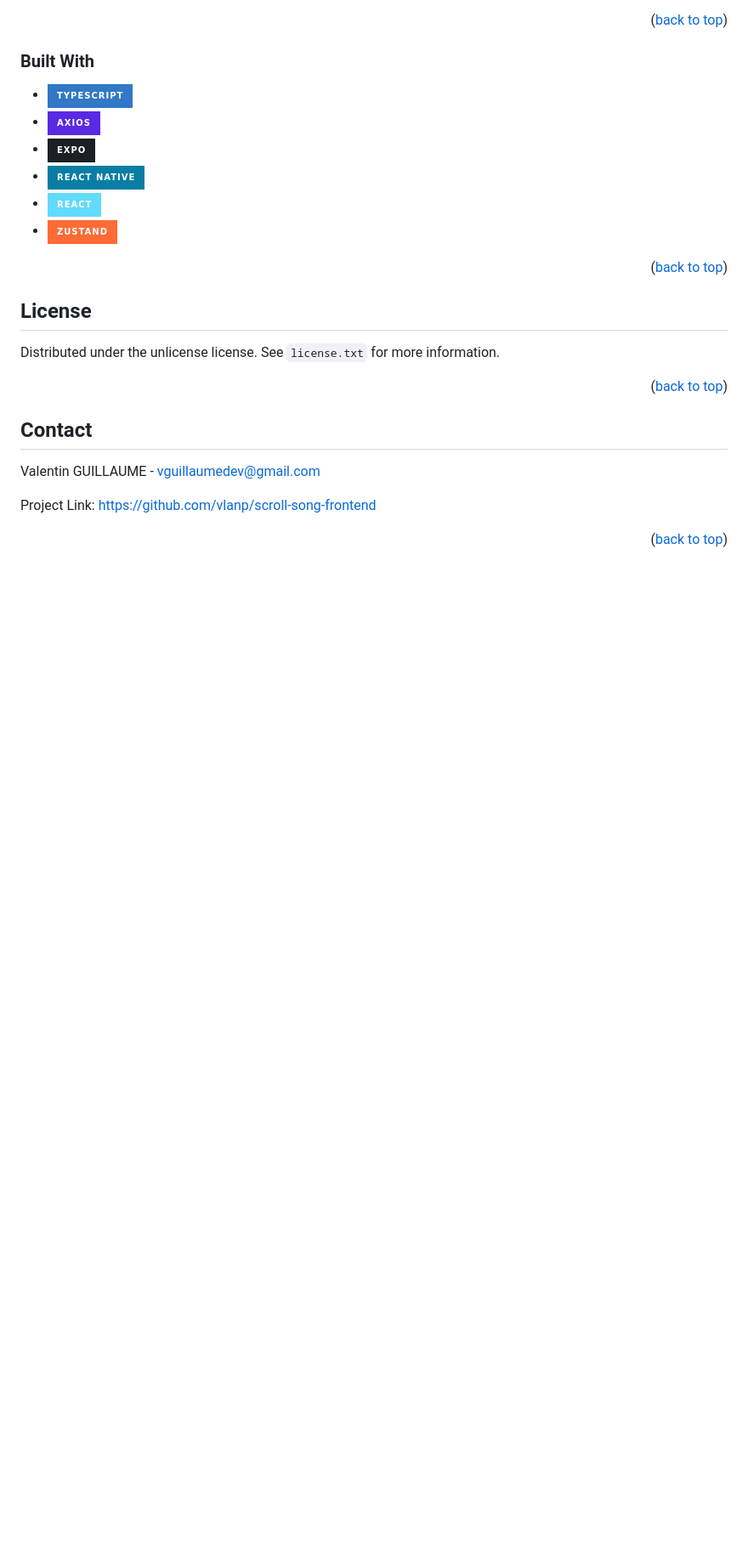
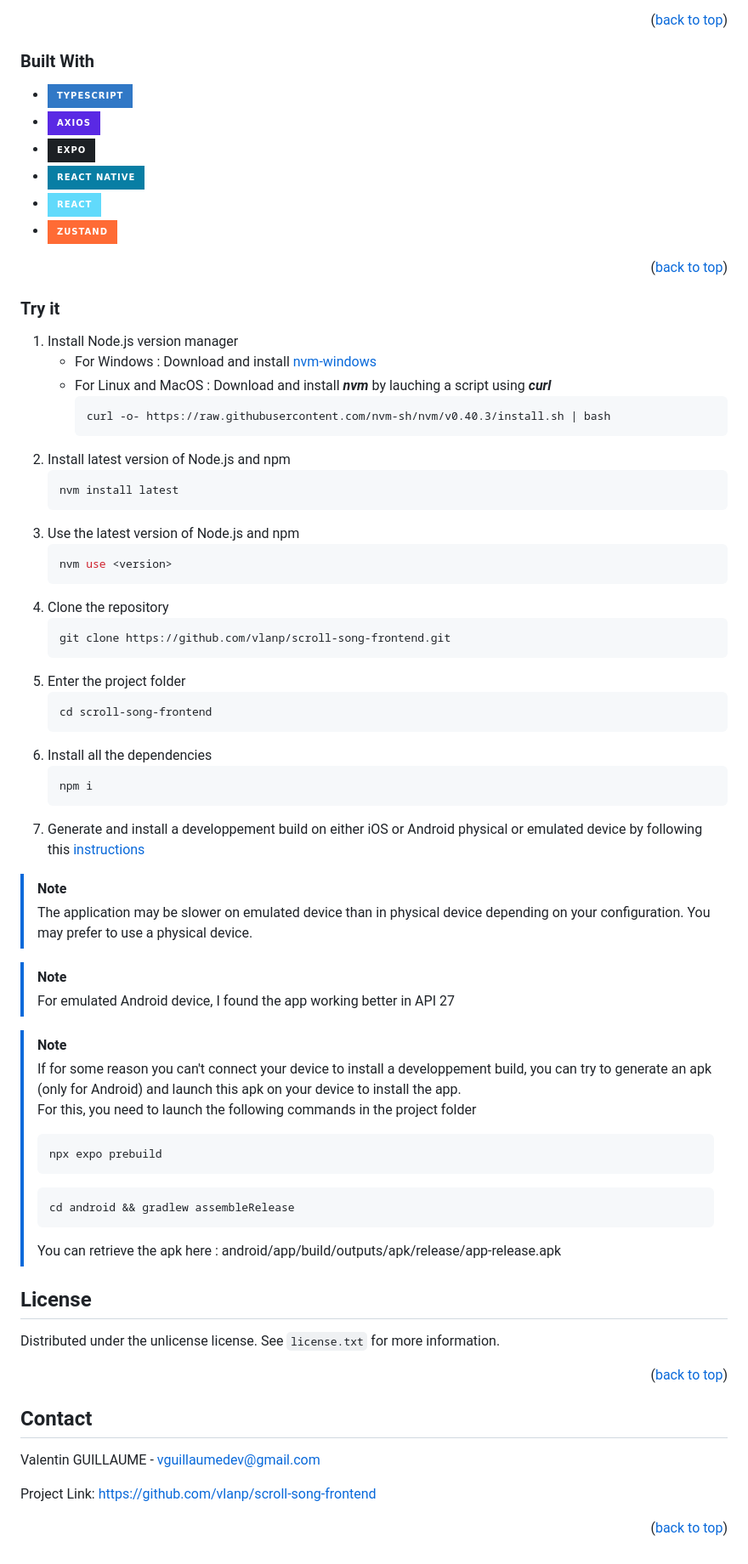
Before and after one commit to vlanp/scroll-song-frontend, a Markdown page: README.md, the part around the change. Shown at 85% size. Drawn GitHub-style; badges without logos; blank space fills up the shorter version.

````diff
--- a/README.md
+++ b/README.md
@@ -62,6 +62,57 @@ Mobile music discovery app offering 30-second clips in a vertical scrollable for
 
 <p align="right">(<a href="#readme-top">back to top</a>)</p>
 
+### Try it
+
+1. Install Node.js version manager
+   - For Windows : Download and install [nvm-windows](https://github.com/coreybutler/nvm-windows/releases)
+   - For Linux and MacOS : Download and install **_nvm_** by lauching a script using **_curl_**
+     ```sh
+     curl -o- https://raw.githubusercontent.com/nvm-sh/nvm/v0.40.3/install.sh | bash
+     ```
+2. Install latest version of Node.js and npm
+   ```sh
+   nvm install latest
+   ```
+3. Use the latest version of Node.js and npm
+   ```sh
+   nvm use <version>
+   ```
+4. Clone the repository
+   ```sh
+   git clone https://github.com/vlanp/scroll-song-frontend.git
+   ```
+5. Enter the project folder
+   ```sh
+   cd scroll-song-frontend
+   ```
+6. Install all the dependencies
+   ```sh
+   npm i
+   ```
+7. Generate and install a developpement build on either iOS or Android
+   physical or emulated device by following this [instructions](https://docs.expo.dev/get-started/set-up-your-environment/?mode=development-build&buildEnv=local)
+
+> [!NOTE]
+> The application may be slower on emulated device than in physical device depending on your configuration. You may prefer to use a physical device.
+
+> [!NOTE]
+> For emulated Android device, I found the app working better in API 27
+
+> [!NOTE]
+> If for some reason you can't connect your device to install a developpement build, you can try to generate an apk (only for Android) and launch this apk on your device to install the app.
+> For this, you need to launch the following commands in the project folder
+>
+> ```sh
+> npx expo prebuild
+> ```
+>
+> ```sh
+> cd android && gradlew assembleRelease
+> ```
+>
+> You can retrieve the apk here : android/app/build/outputs/apk/release/app-release.apk
+
 <!-- LICENSE -->
 
 ## License
````
